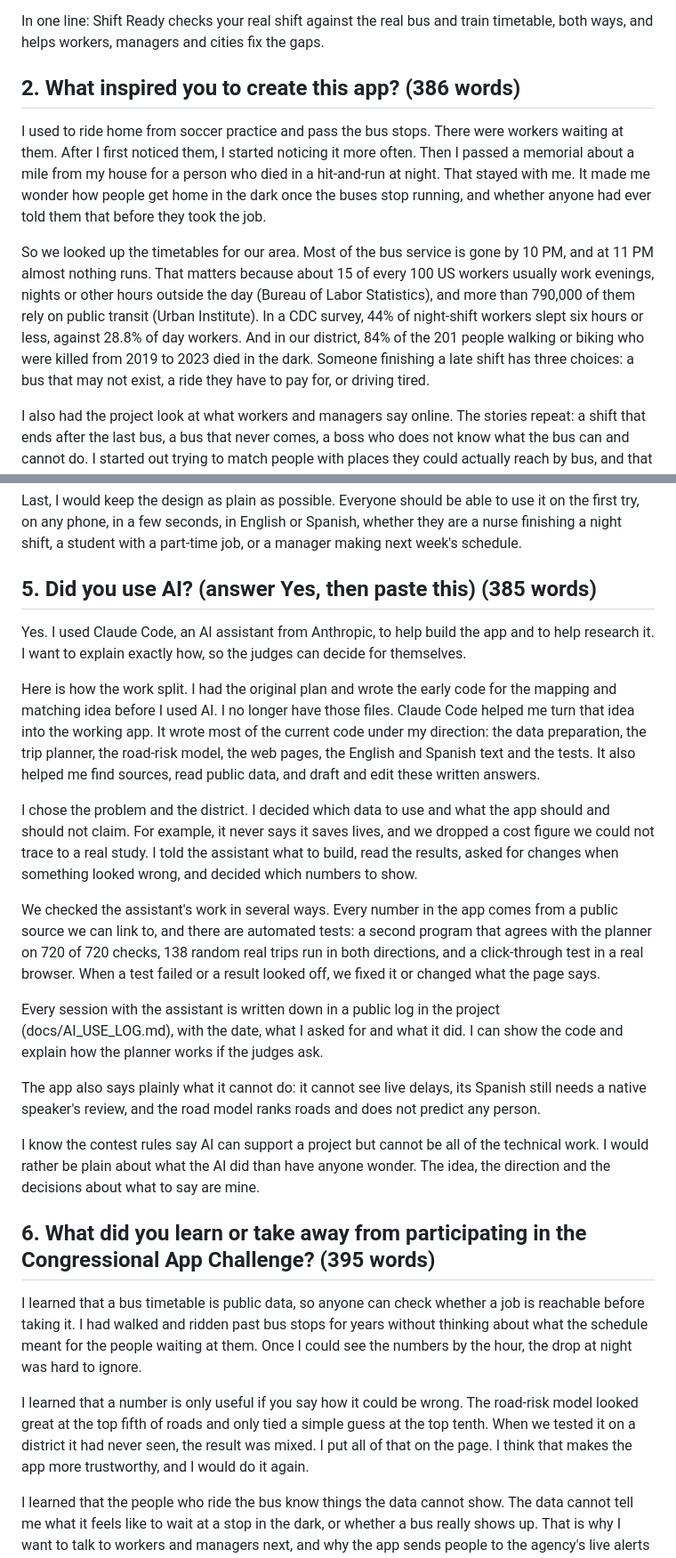
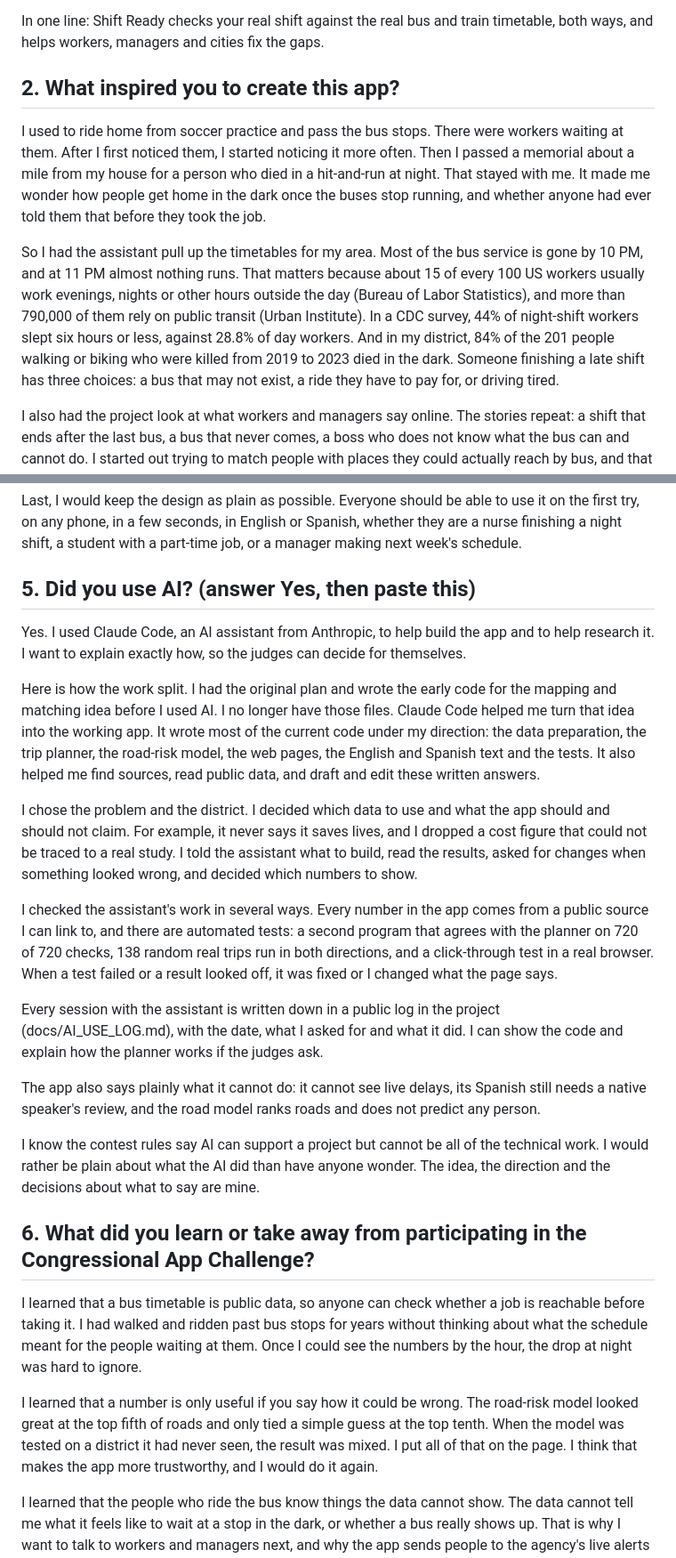
Before and after one commit to palashraks-afk/OffLoad, a Markdown page: docs/APPLICATION_ANSWERS.md, 2 parts joined by grey strips. Shown at 89% size. Drawn GitHub-style.

```diff
--- a/docs/APPLICATION_ANSWERS.md
+++ b/docs/APPLICATION_ANSWERS.md
@@ -29,10 +29,10 @@ It is for shift workers who do not drive or do not want to drive tired, the mana
 
 In one line: Shift Ready checks your real shift against the real bus and train timetable, both ways, and helps workers, managers and cities fix the gaps.
 
-## 2. What inspired you to create this app? (386 words)
+## 2. What inspired you to create this app?
 I used to ride home from soccer practice and pass the bus stops. There were workers waiting at them. After I first noticed them, I started noticing it more often. Then I passed a memorial about a mile from my house for a person who died in a hit-and-run at night. That stayed with me. It made me wonder how people get home in the dark once the buses stop running, and whether anyone had ever told them that before they took the job.
 
-So we looked up the timetables for our area. Most of the bus service is gone by 10 PM, and at 11 PM almost nothing runs. That matters because about 15 of every 100 US workers usually work evenings, nights or other hours outside the day (Bureau of Labor Statistics), and more than 790,000 of them rely on public transit (Urban Institute). In a CDC survey, 44% of night-shift workers slept six hours or less, against 28.8% of day workers. And in our district, 84% of the 201 people walking or biking who were killed from 2019 to 2023 died in the dark. Someone finishing a late shift has three choices: a bus that may not exist, a ride they have to pay for, or driving tired.
+So I had the assistant pull up the timetables for my area. Most of the bus service is gone by 10 PM, and at 11 PM almost nothing runs. That matters because about 15 of every 100 US workers usually work evenings, nights or other hours outside the day (Bureau of Labor Statistics), and more than 790,000 of them rely on public transit (Urban Institute). In a CDC survey, 44% of night-shift workers slept six hours or less, against 28.8% of day workers. And in my district, 84% of the 201 people walking or biking who were killed from 2019 to 2023 died in the dark. Someone finishing a late shift has three choices: a bus that may not exist, a ride they have to pay for, or driving tired.
 
 I also had the project look at what workers and managers say online. The stories repeat: a shift that ends after the last bus, a bus that never comes, a boss who does not know what the bus can and cannot do. I started out trying to match people with places they could actually reach by bus, and that mapping and matching idea turned into this app.
 
@@ -66,14 +66,14 @@ Fourth, I would let agencies see how many people asked for the same later bus, w
 
 Last, I would keep the design as plain as possible. Everyone should be able to use it on the first try, on any phone, in a few seconds, in English or Spanish, whether they are a nurse finishing a night shift, a student with a part-time job, or a manager making next week's schedule.
 
-## 5. Did you use AI? (answer Yes, then paste this) (385 words)
+## 5. Did you use AI? (answer Yes, then paste this)
 Yes. I used Claude Code, an AI assistant from Anthropic, to help build the app and to help research it. I want to explain exactly how, so the judges can decide for themselves.
 
 Here is how the work split. I had the original plan and wrote the early code for the mapping and matching idea before I used AI. I no longer have those files. Claude Code helped me turn that idea into the working app. It wrote most of the current code under my direction: the data preparation, the trip planner, the road-risk model, the web pages, the English and Spanish text and the tests. It also helped me find sources, read public data, and draft and edit these written answers.
 
-I chose the problem and the district. I decided which data to use and what the app should and should not claim. For example, it never says it saves lives, and we dropped a cost figure we could not trace to a real study. I told the assistant what to build, read the results, asked for changes when something looked wrong, and decided which numbers to show.
+I chose the problem and the district. I decided which data to use and what the app should and should not claim. For example, it never says it saves lives, and I dropped a cost figure that could not be traced to a real study. I told the assistant what to build, read the results, asked for changes when something looked wrong, and decided which numbers to show.
 
-We checked the assistant's work in several ways. Every number in the app comes from a public source we can link to, and there are automated tests: a second program that agrees with the planner on 720 of 720 checks, 138 random real trips run in both directions, and a click-through test in a real browser. When a test failed or a result looked off, we fixed it or changed what the page says.
+I checked the assistant's work in several ways. Every number in the app comes from a public source I can link to, and there are automated tests: a second program that agrees with the planner on 720 of 720 checks, 138 random real trips run in both directions, and a click-through test in a real browser. When a test failed or a result looked off, it was fixed or I changed what the page says.
 
 Every session with the assistant is written down in a public log in the project (docs/AI_USE_LOG.md), with the date, what I asked for and what it did. I can show the code and explain how the planner works if the judges ask.
 
@@ -81,10 +81,10 @@ The app also says plainly what it cannot do: it cannot see live delays, its Span
 
 I know the contest rules say AI can support a project but cannot be all of the technical work. I would rather be plain about what the AI did than have anyone wonder. The idea, the direction and the decisions about what to say are mine.
 
-## 6. What did you learn or take away from participating in the Congressional App Challenge? (395 words)
+## 6. What did you learn or take away from participating in the Congressional App Challenge?
 I learned that a bus timetable is public data, so anyone can check whether a job is reachable before taking it. I had walked and ridden past bus stops for years without thinking about what the schedule meant for the people waiting at them. Once I could see the numbers by the hour, the drop at night was hard to ignore.
 
-I learned that a number is only useful if you say how it could be wrong. The road-risk model looked great at the top fifth of roads and only tied a simple guess at the top tenth. When we tested it on a district it had never seen, the result was mixed. I put all of that on the page. I think that makes the app more trustworthy, and I would do it again.
+I learned that a number is only useful if you say how it could be wrong. The road-risk model looked great at the top fifth of roads and only tied a simple guess at the top tenth. When the model was tested on a district it had never seen, the result was mixed. I put all of that on the page. I think that makes the app more trustworthy, and I would do it again.
 
 I learned that the people who ride the bus know things the data cannot show. The data cannot tell me what it feels like to wait at a stop in the dark, or whether a bus really shows up. That is why I want to talk to workers and managers next, and why the app sends people to the agency's live alerts and does not pretend to see delays.
 
```
Also changed, not shown: other parts of docs/APPLICATION_ANSWERS.md (+10 -10 lines).
